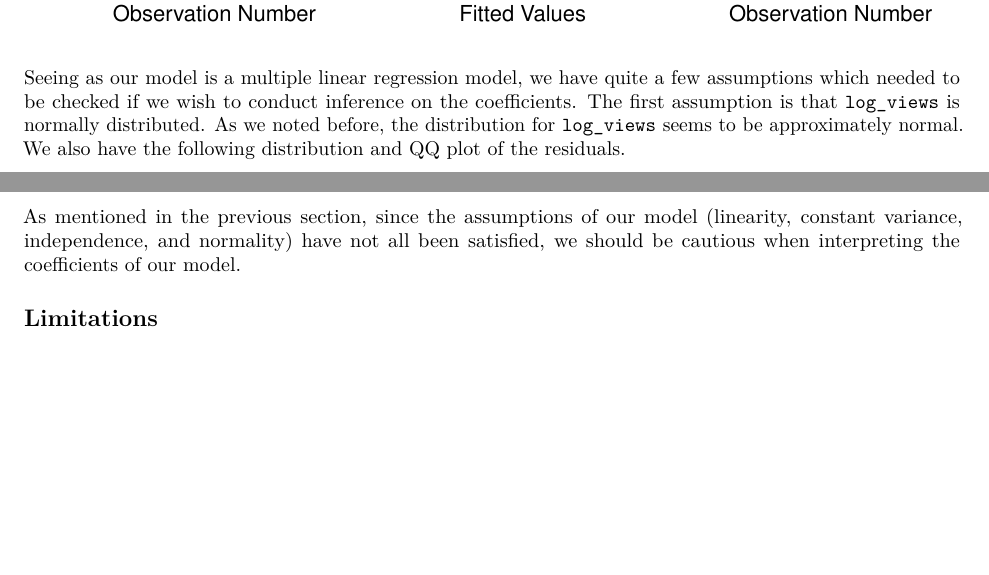
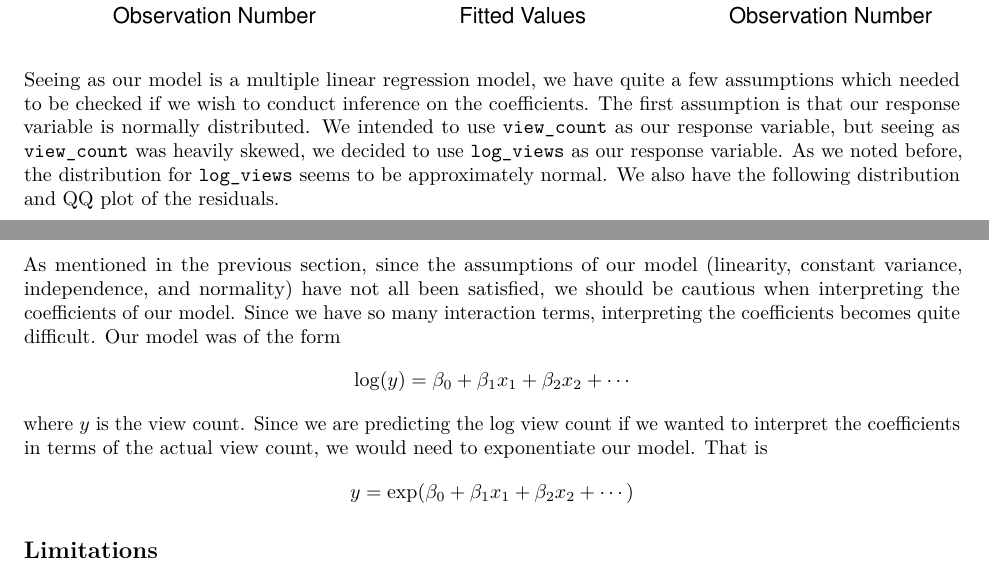
Before and after one commit to talanthier/youtube-trending-stat108, an R Markdown document (final-writeup.Rmd): two parts of pages 8 and 11 of 11, joined at a grey line, cut so that both start at the same text, the shorter picture padded with empty space. Rendered offline with R 4.5, knitr and Pandoc, then LaTeX, with nearby package versions.

Commit message:
started discussion. added to assumption check

````diff
--- a/final-writeup.Rmd
+++ b/final-writeup.Rmd
@@ -304,7 +304,7 @@ l3 <- ggplot(data = final_model_aug, aes(x = obs_num, y = .cooksd))+
 l1 + l2 + l3
 ```
 
-Seeing as our model is a multiple linear regression model, we have quite a few assumptions which needed to be checked if we wish to conduct inference on the coefficients. The first assumption is that `log_views` is normally distributed. As we noted before, the distribution for `log_views` seems to be approximately normal. We also have the following distribution and QQ plot of the residuals.
+Seeing as our model is a multiple linear regression model, we have quite a few assumptions which needed to be checked if we wish to conduct inference on the coefficients. The first assumption is that our response variable is normally distributed. We intended to use `view_count` as our response variable, but seeing as `view_count` was heavily skewed, we decided to use `log_views` as our response variable. As we noted before, the distribution for `log_views` seems to be approximately normal. We also have the following distribution and QQ plot of the residuals.
 
 ```{r echo = FALSE}
 n1 <- ggplot(data = final_model_aug, aes(x =.resid)) +
@@ -389,7 +389,14 @@ Since the constant variance assumption has been violated and the normality assum
 
 ## Discussion
 
-As mentioned in the previous section, since the assumptions of our model (linearity, constant variance, independence, and normality) have not all been satisfied, we should be cautious when interpreting the coefficients of our model.
+As mentioned in the previous section, since the assumptions of our model (linearity, constant variance, independence, and normality) have not all been satisfied, we should be cautious when interpreting the coefficients of our model. Since we have so many interaction terms, interpreting the coefficients becomes quite difficult. Our model was of the form
+\[\log(y) = \beta_0 + \beta_1x_1 + \beta_2x_2 + \cdots\]
+where $y$ is the view count. Since we are predicting the log view count if we wanted to interpret the coefficients in terms of the actual view count, we would need to exponentiate our model. That is
+\[y = \exp(\beta_0 + \beta_1x_1 + \beta_2x_2 + \cdots)\]
+
+
+
+
 
 ## Limitations
 
````
